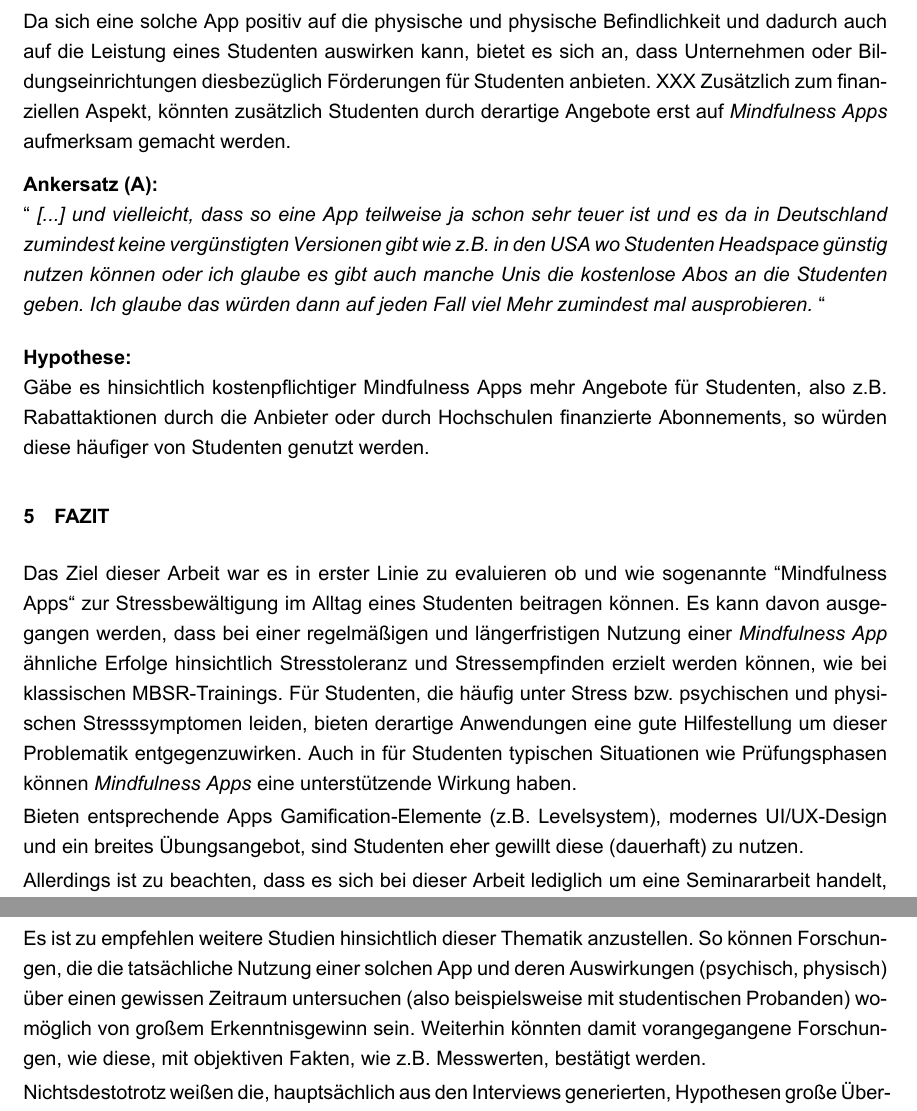
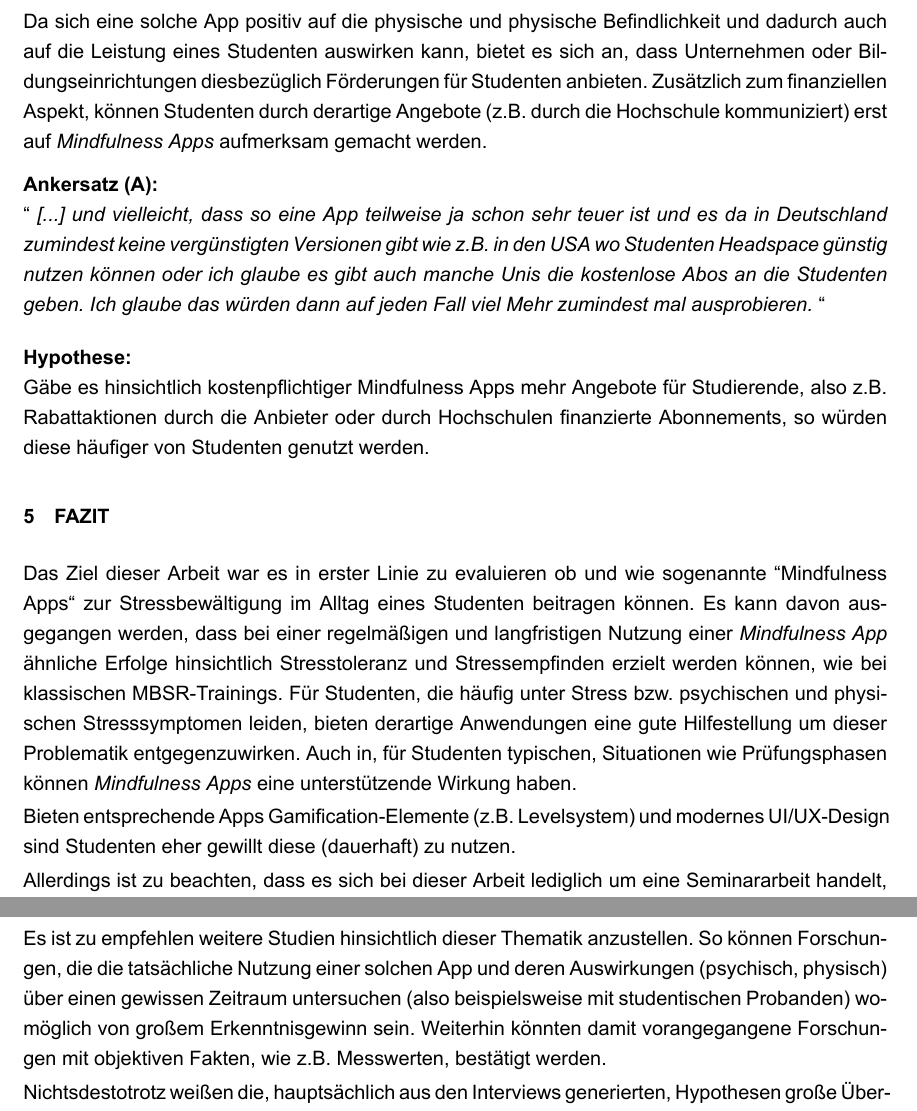
Before and after one commit to ladwig/Seminararbeit-MS, a LaTeX document (main.tex): two parts of pages 11 and 12 of 14, joined at a grey line, cut so that both start at the same text. Compiled offline with XeLaTeX.

Commit message:
final for now

```diff
--- a/main.tex
+++ b/main.tex
@@ -37,7 +37,7 @@ BoldItalicFont=arialbi.ttf
 % \section überschreiben für kleinere Schriftgröße
 \usepackage{titlesec}
 \titleformat*{\section}{\normalsize\bfseries}
-
+\titleformat*{\subsection}{\normalsize\bfseries}
 % Packages für Referenzen...
 \usepackage[backend=biber,style=authoryear,citestyle=authoryear]{biblatex}
 \setlength\bibitemsep{1.0\itemsep}
@@ -317,8 +317,8 @@ Bieten Mindfulness Apps Gamification Elemente, wie beispielsweise ein Punkte- od
 \subsubsection{Finanzierung}
 Möchte man anerkannte \textit{Mindfulness Apps} über einen längeren Zeitraum aktiv und sinnvoll nutzen, fällt meist eine Nutzungsgebühr (Kauf, Abomodell o.Ä.) an. Diese Gebühr kann für potentielle Nutzer eine Hürde darstellen. Vor allem für Studenten, die allgemein bekannt finanziell oft eher schlechter gestellt sind,  kann diese Hürde entsprechend zu hoch sein.
 
-Da sich eine solche App positiv auf die physische und physische  Befindlichkeit und dadurch auch auf die Leistung eines Studenten auswirken kann, bietet es sich an, dass Unternehmen oder  Bildungseinrichtungen diesbezüglich Förderungen für Studenten anbieten. XXX
-Zusätzlich zum finanziellen Aspekt, könnten zusätzlich Studenten durch derartige Angebote erst auf \textit{Mindfulness Apps} aufmerksam gemacht werden.
+Da sich eine solche App positiv auf die physische und physische  Befindlichkeit und dadurch auch auf die Leistung eines Studenten auswirken kann, bietet es sich an, dass Unternehmen oder  Bildungseinrichtungen diesbezüglich Förderungen für Studenten anbieten.
+Zusätzlich zum finanziellen Aspekt, können Studenten durch derartige Angebote (z.B. durch die Hochschule kommuniziert) erst auf \textit{Mindfulness Apps} aufmerksam gemacht werden.
 
 \medskip
 \textbf{Ankersatz (A):}
@@ -329,21 +329,21 @@ Zusätzlich zum finanziellen Aspekt, könnten zusätzlich Studenten durch derart
 \medskip
 \textbf{Hypothese: }
 \newline
-Gäbe es hinsichtlich kostenpflichtiger Mindfulness Apps mehr Angebote für Studenten, also z.B. Rabattaktionen durch die Anbieter oder durch Hochschulen finanzierte Abonnements, so würden diese häufiger von Studenten genutzt werden.
+Gäbe es hinsichtlich kostenpflichtiger Mindfulness Apps mehr Angebote für Studierende, also z.B. Rabattaktionen durch die Anbieter oder durch Hochschulen finanzierte Abonnements, so würden diese häufiger von Studenten genutzt werden.
 
 \section{FAZIT}
 Das Ziel dieser Arbeit war  es in erster Linie zu evaluieren ob und wie sogenannte \grqq Mindfulness Apps\grqq\ zur Stressbewältigung im Alltag eines Studenten beitragen können.
-Es kann davon ausgegangen werden, dass bei einer regelmäßigen und längerfristigen Nutzung einer \textit{Mindfulness App} ähnliche Erfolge hinsichtlich Stresstoleranz und Stressempfinden erzielt werden können, wie bei klassischen MBSR-Trainings.
+Es kann davon ausgegangen werden, dass bei einer regelmäßigen und langfristigen Nutzung einer \textit{Mindfulness App} ähnliche Erfolge hinsichtlich Stresstoleranz und Stressempfinden erzielt werden können, wie bei klassischen MBSR-Trainings.
 Für Studenten, die häufig unter Stress bzw. psychischen und physischen Stresssymptomen leiden, bieten derartige Anwendungen eine gute Hilfestellung um dieser Problematik entgegenzuwirken.
-Auch in für Studenten typischen Situationen wie Prüfungsphasen können \textit{Mindfulness Apps} eine unterstützende Wirkung haben.
+Auch in, für Studenten typischen, Situationen wie Prüfungsphasen können \textit{Mindfulness Apps} eine unterstützende Wirkung haben.
 
-Bieten entsprechende Apps Gamification-Elemente (z.B. Levelsystem), modernes UI/UX-Design und ein breites Übungsangebot, sind Studenten eher gewillt diese (dauerhaft) zu nutzen.
+Bieten entsprechende Apps Gamification-Elemente (z.B. Levelsystem) und modernes UI/UX-Design sind Studenten eher gewillt diese (dauerhaft) zu nutzen.
 
 Allerdings ist zu beachten, dass es sich bei dieser Arbeit lediglich um eine Seminararbeit handelt, welche hinsichtlich des Umfangs deutlich geringer ausfällt, als beispielsweise eine Masterarbeit und dementsprechend eher als Grundlagenforschung anzusehen ist.
 
 Kritisiert werden sollten auch die eher geringe Anzahl Gesprächspartner und die teils zu wenig theoriebasierten  Fragestellungen. Mit mehr Probanden aus unterschiedlicheren sozialen Gruppen (also nicht nur in Würzburg ansässige Studenten) ließen sich gegebenenfalls vielseitigere Antworten generieren. Fragestellungen, welche teils noch näher an wissenschaftliche Theorien und vorausgegangene Forschungen angelehnt wären, würden eine bessere Überprüfbarkeit der Forschungsergebnisse erlauben. Des Weiteren ist zu beachten, dass auf eine Reliabilitätsprüfung verzichtet wurde.
 
-Es ist zu empfehlen weitere Studien hinsichtlich dieser Thematik anzustellen. So können Forschungen, die die tatsächliche Nutzung einer solchen App und deren Auswirkungen (psychisch, physisch) über einen gewissen Zeitraum untersuchen (also beispielsweise mit studentischen Probanden) womöglich von großem Erkenntnisgewinn sein. Weiterhin könnten damit vorangegangene Forschungen, wie diese, mit objektiven Fakten, wie z.B. Messwerten, bestätigt werden.
+Es ist zu empfehlen weitere Studien hinsichtlich dieser Thematik anzustellen. So können Forschungen, die die tatsächliche Nutzung einer solchen App und deren Auswirkungen (psychisch, physisch) über einen gewissen Zeitraum untersuchen (also beispielsweise mit studentischen Probanden) womöglich von großem Erkenntnisgewinn sein. Weiterhin könnten damit vorangegangene Forschungen mit objektiven Fakten, wie z.B. Messwerten, bestätigt werden.
 
 Nichtsdestotrotz weißen die, hauptsächlich aus den Interviews generierten, Hypothesen große Übereinstimmungen mit den Ergebnissen vorangegangener Forschungen im gleichen Themenumfeld auf und untermauern diese.
 
```
Also changed, not shown: main.tex (6 more changed lines).
